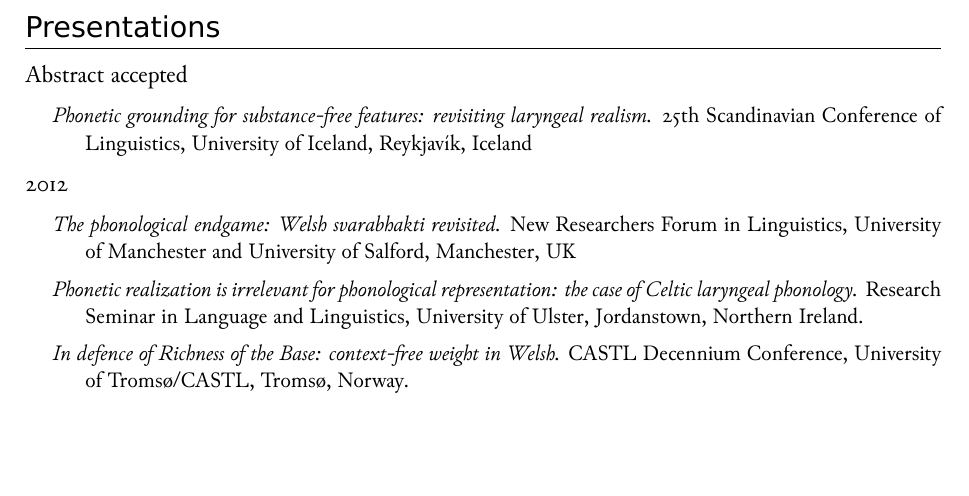
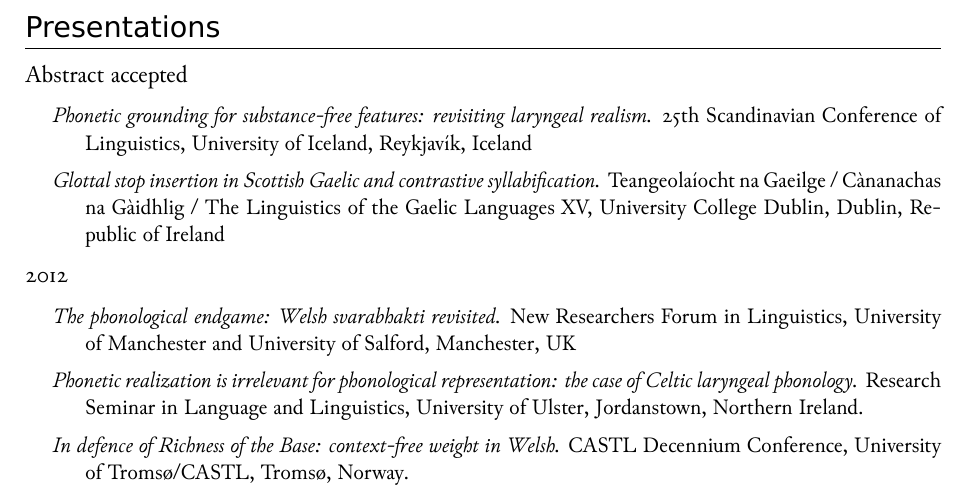
Before and after one commit to anghyflawn/cv, a LaTeX CV (cv.tex): part of page 3 of 8, cut so that both start at the same text, the shorter picture padded with empty space. The pictures show the PDF file cv.pdf that the author committed with the source.

Commit message:
Add TnaG

```diff
--- a/cv.tex
+++ b/cv.tex
@@ -105,6 +105,7 @@ Examiner: \href{http://www.philol.msu.ru/~ruslang/about/employee/knyazev.s.v/}{D
 \section{Presentations}
 
 \yearblock[Abstract accepted]{\textit{Phonetic grounding for substance-free features: revisiting laryngeal realism.} 25th Scandinavian Conference of Linguistics, University of Iceland, Reykjavík, Iceland}
+\yearblock{\textit{Glottal stop insertion in Scottish Gaelic and contrastive syllabification.} Teangeolaíocht na Gaeilge / Cànanachas na Gàidhlig / The Linguistics of the Gaelic Languages XV, University College Dublin, Dublin, Republic of Ireland}
 \yearblock[2012]{\textit{The phonological endgame: Welsh svarabhakti revisited.} New Researchers Forum in Linguistics, University of Manchester and University of Salford, Manchester, UK}
 \yearblock{\textit{Phonetic realization is irrelevant for phonological representation: the case of Celtic laryngeal phonology.} Research Seminar in Language and Linguistics, University of Ulster, Jordanstown, Northern Ireland.}
 \yearblock{\textit{In defence of Richness of the Base: context-free weight in Welsh.} CASTL Decennium Conference, University of Tromsø/CASTL, Tromsø, Norway.}
@@ -117,7 +118,7 @@ Examiner: \href{http://www.philol.msu.ru/~ruslang/about/employee/knyazev.s.v/}{D
 \yearblock[2010]{\textit{Final devoicing and vowel lengthening in the north of Italy: a representational approach}. Going Romance 24, Leiden University, Leiden, Netherlands.}
 \yearblock{\textit{A bad case of excessive computation: the r\^ole of morphology in palatalization-related alternations in Russian}. Workshop on Morphosyntax\,--\,Phonology Interface Theories, Leiden University, Leiden, Netherlands. (Invited.)}
 \yearblock{\textit{How good is the internal evidence for multiple-level phonological computation? A view from Russian}. \enquote{What's in a word? Exploring the relationship between syntax and phonology}, University of Tromsø/CASTL, Tromsø, Norway.}
-\yearblock{\textit{Incomplete neutralization and unorthodox markedness in Breton laryngeal phonology}. 6th Celtic Linguistics Conference, University College Dublin, Dublin, Ireland}
+\yearblock{\textit{Incomplete neutralization and unorthodox markedness in Breton laryngeal phonology}. 6th Celtic Linguistics Conference, University College Dublin, Dublin, Republic of Ireland}
 \yearblock{\textit{Feature geometry meets contrastive specification: incomplete neutralization reloaded}. 18th Manchester Phonology Meeting, University of Manchester, Manchester, UK}
 \yearblock{\textit{A good old-fashioned approach to Russian palatalization}. Invited talk, University of Oslo, Oslo, Norway.}
 \yearblock{(with Bruce Moréen-Duolljá) \textit{Russian palatalization: the true(r) story}. Old World Conference in Phonology 7, University of Nice, Nice, France}
```
Also changed, not shown: cv.pdf.
